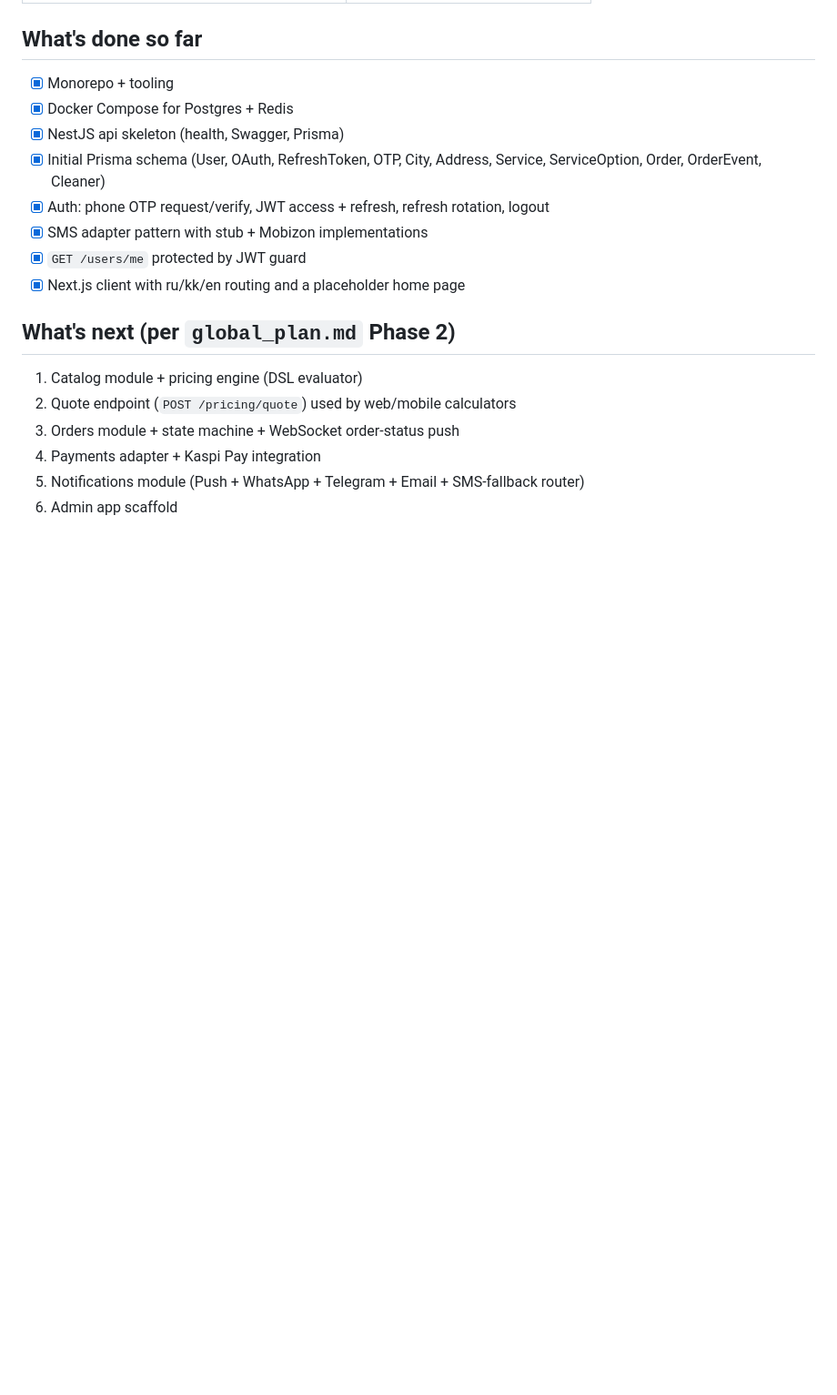
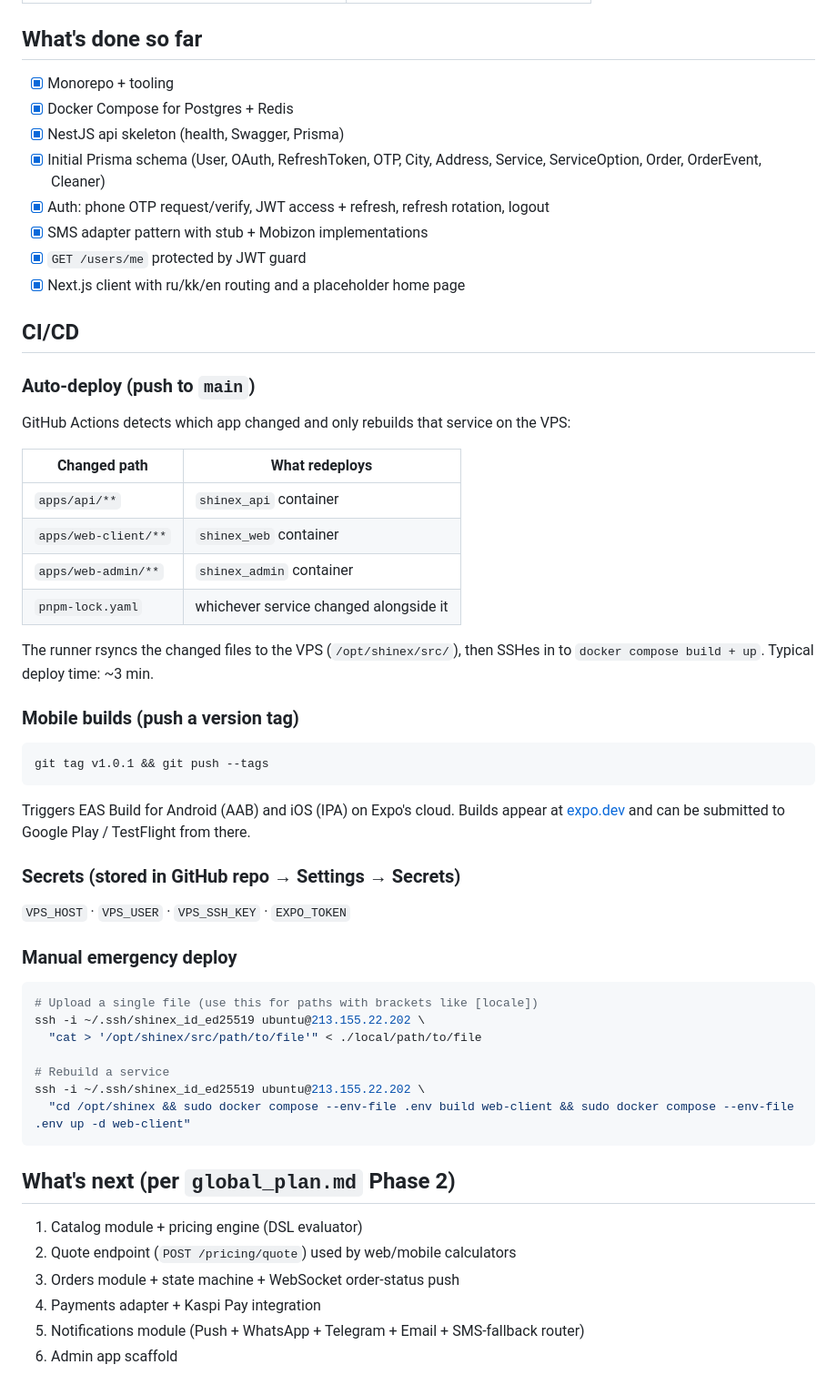
Before and after one commit to CrazyNoDota/CleaningWebPage, a Markdown page: README.md, the part around the change. Shown at 91% size. Drawn GitHub-style; blank space fills up the shorter version.

Commit message:
docs: add CLAUDE.md with full project context and CI/CD section in README

````diff
--- a/README.md
+++ b/README.md
@@ -94,6 +94,40 @@ In production, set `OTP_DEV_MODE=false` and `SMS_PROVIDER=mobizon` with a real `
 - [x] `GET /users/me` protected by JWT guard
 - [x] Next.js client with ru/kk/en routing and a placeholder home page
 
+## CI/CD
+
+### Auto-deploy (push to `main`)
+GitHub Actions detects which app changed and only rebuilds that service on the VPS:
+
+| Changed path | What redeploys |
+|---|---|
+| `apps/api/**` | `shinex_api` container |
+| `apps/web-client/**` | `shinex_web` container |
+| `apps/web-admin/**` | `shinex_admin` container |
+| `pnpm-lock.yaml` | whichever service changed alongside it |
+
+The runner rsyncs the changed files to the VPS (`/opt/shinex/src/`), then SSHes in to `docker compose build + up`. Typical deploy time: ~3 min.
+
+### Mobile builds (push a version tag)
+```bash
+git tag v1.0.1 && git push --tags
+```
+Triggers EAS Build for Android (AAB) and iOS (IPA) on Expo's cloud. Builds appear at [expo.dev](https://expo.dev) and can be submitted to Google Play / TestFlight from there.
+
+### Secrets (stored in GitHub repo → Settings → Secrets)
+`VPS_HOST` · `VPS_USER` · `VPS_SSH_KEY` · `EXPO_TOKEN`
+
+### Manual emergency deploy
+```bash
+# Upload a single file (use this for paths with brackets like [locale])
+ssh -i ~/.ssh/shinex_id_ed25519 ubuntu@213.155.22.202 \
+  "cat > '/opt/shinex/src/path/to/file'" < ./local/path/to/file
+
+# Rebuild a service
+ssh -i ~/.ssh/shinex_id_ed25519 ubuntu@213.155.22.202 \
+  "cd /opt/shinex && sudo docker compose --env-file .env build web-client && sudo docker compose --env-file .env up -d web-client"
+```
+
 ## What's next (per `global_plan.md` Phase 2)
 
 1. Catalog module + pricing engine (DSL evaluator)
````
Also changed, not shown: CLAUDE.md (added, +149 -0 lines).
